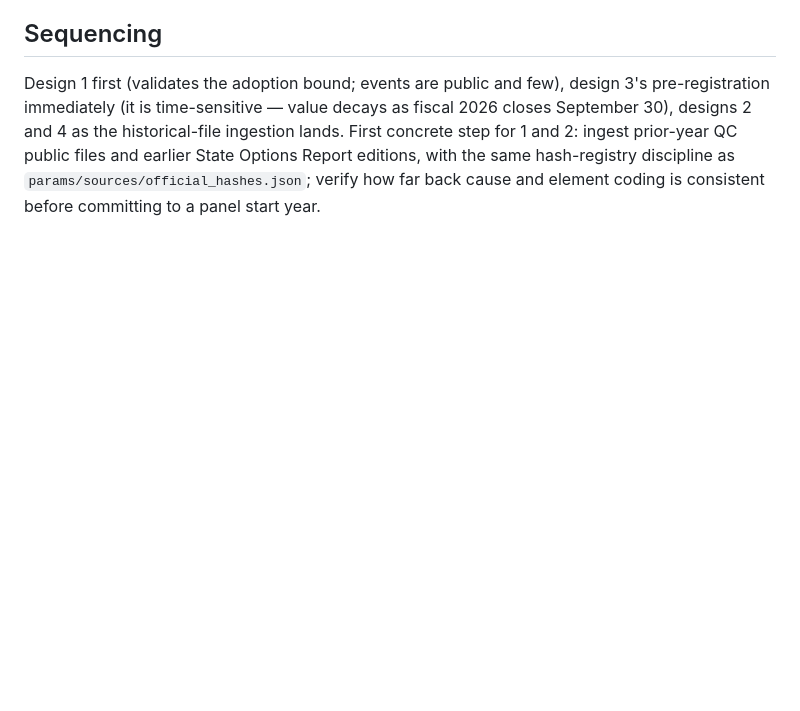
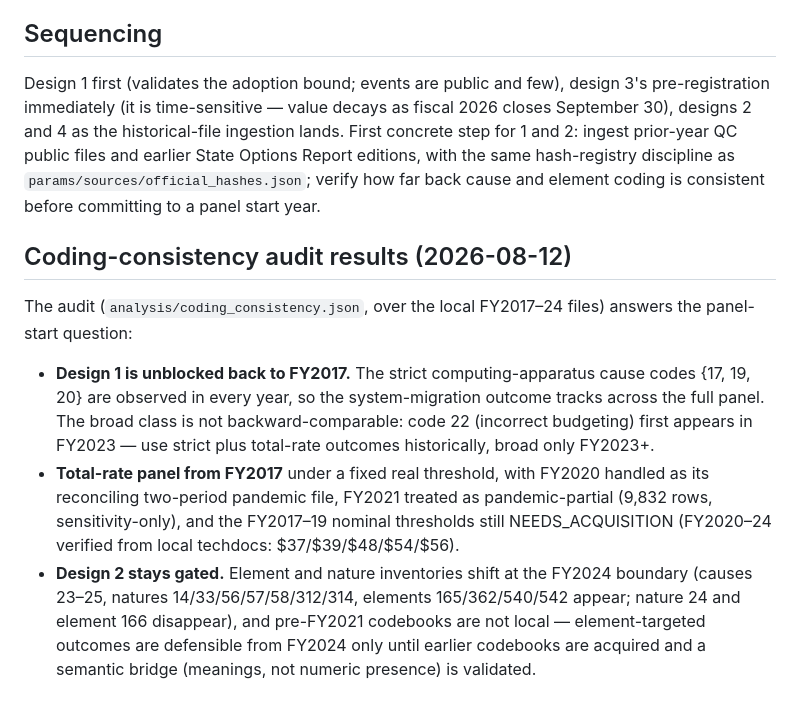
Before and after one commit to PolicyEngine/snap-qc-sim, a Markdown page: analysis/QUASI_EXPERIMENTS.md, the part around the change. GitHub-like rendering; blank space fills up the shorter version.

Commit message:
Memo update: audit unblocks design 1 to FY2017; design 2 gated at FY2024
QUASI_EXPERIMENTS.md carries the audit's answers: strict computing-
apparatus codes {17,19,20} observed every year FY2017-24 (broad code 22
first appears FY2023); total-rate panel from FY2017 under a fixed real
threshold (FY2020 reconciling two-period file, FY2021 pandemic-partial,
FY2017-19 thresholds NEEDS_ACQUISITION; FY2020-24 verified
$37/$39/$48/$54/$56); element-targeted outcomes FY2024-only until
earlier codebooks are acquired and a semantic bridge validated.

Co-Authored-By: Claude Fable 5 <noreply@anthropic.com>

```diff
--- a/analysis/QUASI_EXPERIMENTS.md
+++ b/analysis/QUASI_EXPERIMENTS.md
@@ -122,3 +122,27 @@ ingest prior-year QC public files and earlier State Options Report
 editions, with the same hash-registry discipline as
 `params/sources/official_hashes.json`; verify how far back cause and
 element coding is consistent before committing to a panel start year.
+
+## Coding-consistency audit results (2026-08-12)
+
+The audit (`analysis/coding_consistency.json`, over the local FY2017–24
+files) answers the panel-start question:
+
+- **Design 1 is unblocked back to FY2017.** The strict
+  computing-apparatus cause codes {17, 19, 20} are observed in every
+  year, so the system-migration outcome tracks across the full panel.
+  The broad class is not backward-comparable: code 22 (incorrect
+  budgeting) first appears in FY2023 — use strict plus total-rate
+  outcomes historically, broad only FY2023+.
+- **Total-rate panel from FY2017** under a fixed real threshold, with
+  FY2020 handled as its reconciling two-period pandemic file, FY2021
+  treated as pandemic-partial (9,832 rows, sensitivity-only), and the
+  FY2017–19 nominal thresholds still NEEDS_ACQUISITION (FY2020–24
+  verified from local techdocs: $37/$39/$48/$54/$56).
+- **Design 2 stays gated.** Element and nature inventories shift at the
+  FY2024 boundary (causes 23–25, natures 14/33/56/57/58/312/314,
+  elements 165/362/540/542 appear; nature 24 and element 166
+  disappear), and pre-FY2021 codebooks are not local — element-targeted
+  outcomes are defensible from FY2024 only until earlier codebooks are
+  acquired and a semantic bridge (meanings, not numeric presence) is
+  validated.
```
